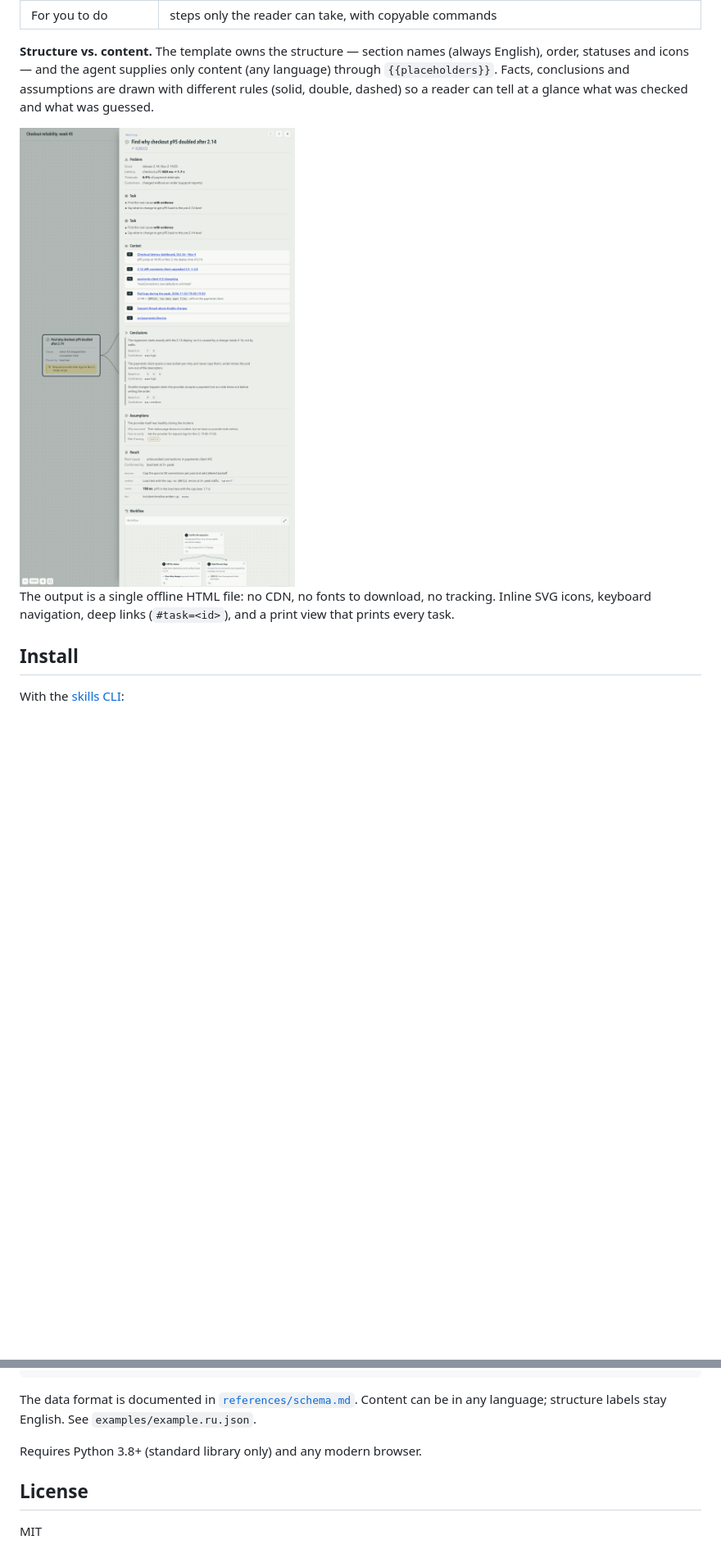
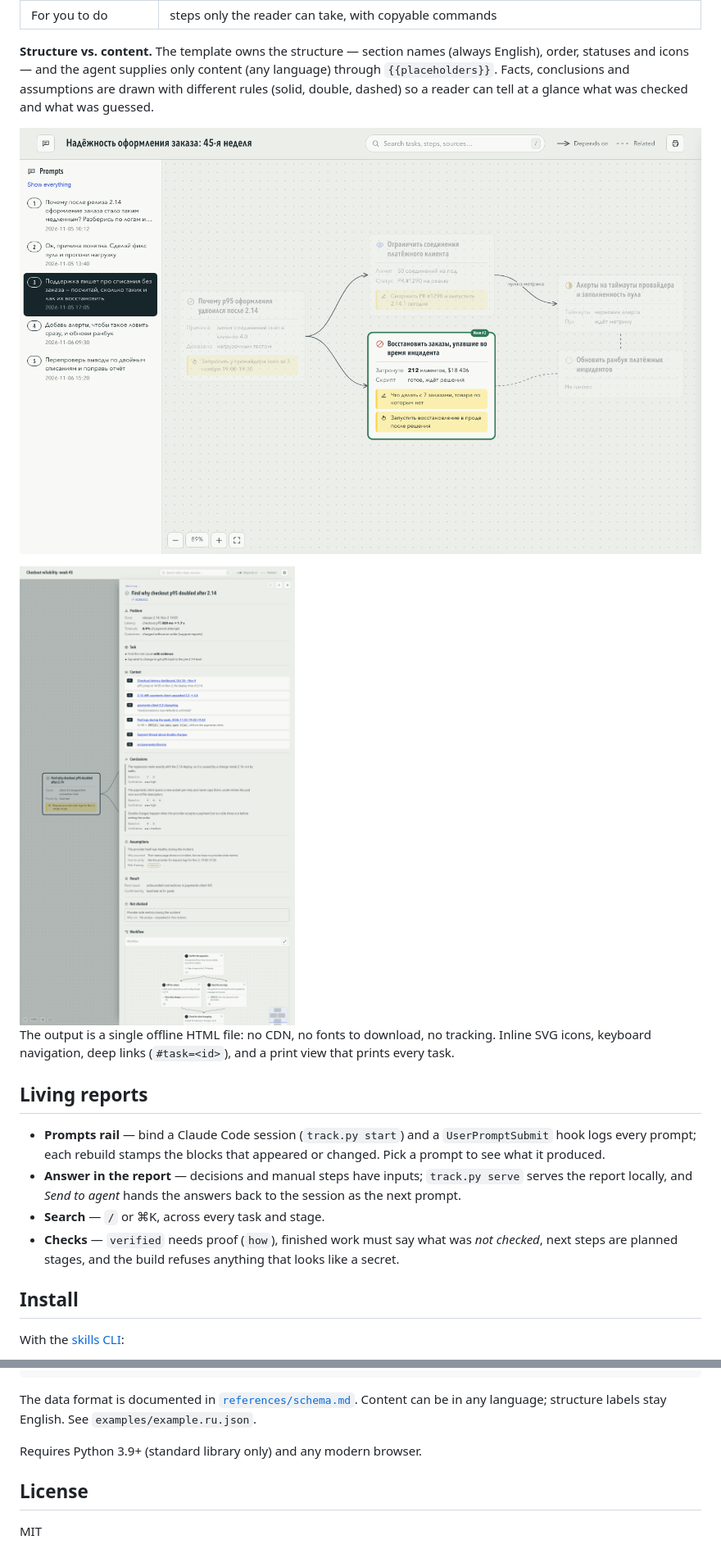
Before and after one commit to DELTA37/structured-report, a Markdown page: README.md, 2 parts joined by grey strips. Shown at 82% size. Drawn GitHub-style; pictures changed too: docs/prompts.png (added), docs/task.png; blank space fills up the shorter version.

```diff
--- a/README.md
+++ b/README.md
@@ -29,10 +29,23 @@ order, statuses and icons — and the agent supplies only content (any language)
 `{{placeholders}}`. Facts, conclusions and assumptions are drawn with different rules (solid, double, dashed) so a
 reader can tell at a glance what was checked and what was guessed.
 
+![Prompts rail: what each prompt produced](docs/prompts.png)
+
 <img src="docs/task.png" alt="Task report drawer with context, conclusions, assumptions, result and the stage flowchart" width="720">
 
 The output is a single offline HTML file: no CDN, no fonts to download, no tracking. Inline SVG
 icons, keyboard navigation, deep links (`#task=<id>`), and a print view that prints every task.
+
+## Living reports
+
+- **Prompts rail** — bind a Claude Code session (`track.py start`) and a `UserPromptSubmit` hook logs
+  every prompt; each rebuild stamps the blocks that appeared or changed. Pick a prompt to see what
+  it produced.
+- **Answer in the report** — decisions and manual steps have inputs; `track.py serve` serves the
+  report locally, and *Send to agent* hands the answers back to the session as the next prompt.
+- **Search** — `/` or ⌘K, across every task and stage.
+- **Checks** — `verified` needs proof (`how`), finished work must say what was *not checked*,
+  next steps are planned stages, and the build refuses anything that looks like a secret.
 
 ## Install
 
@@ -68,7 +81,7 @@ open skills/structured-report/examples/example.html
 The data format is documented in [`references/schema.md`](skills/structured-report/references/schema.md).
 Content can be in any language; structure labels stay English. See `examples/example.ru.json`.
 
-Requires Python 3.8+ (standard library only) and any modern browser.
+Requires Python 3.9+ (standard library only) and any modern browser.
 
 ## License
 
```
Also changed, not shown: skills/structured-report/SKILL.md (+94 -84 lines), docs/overview.png, 9 other files.
